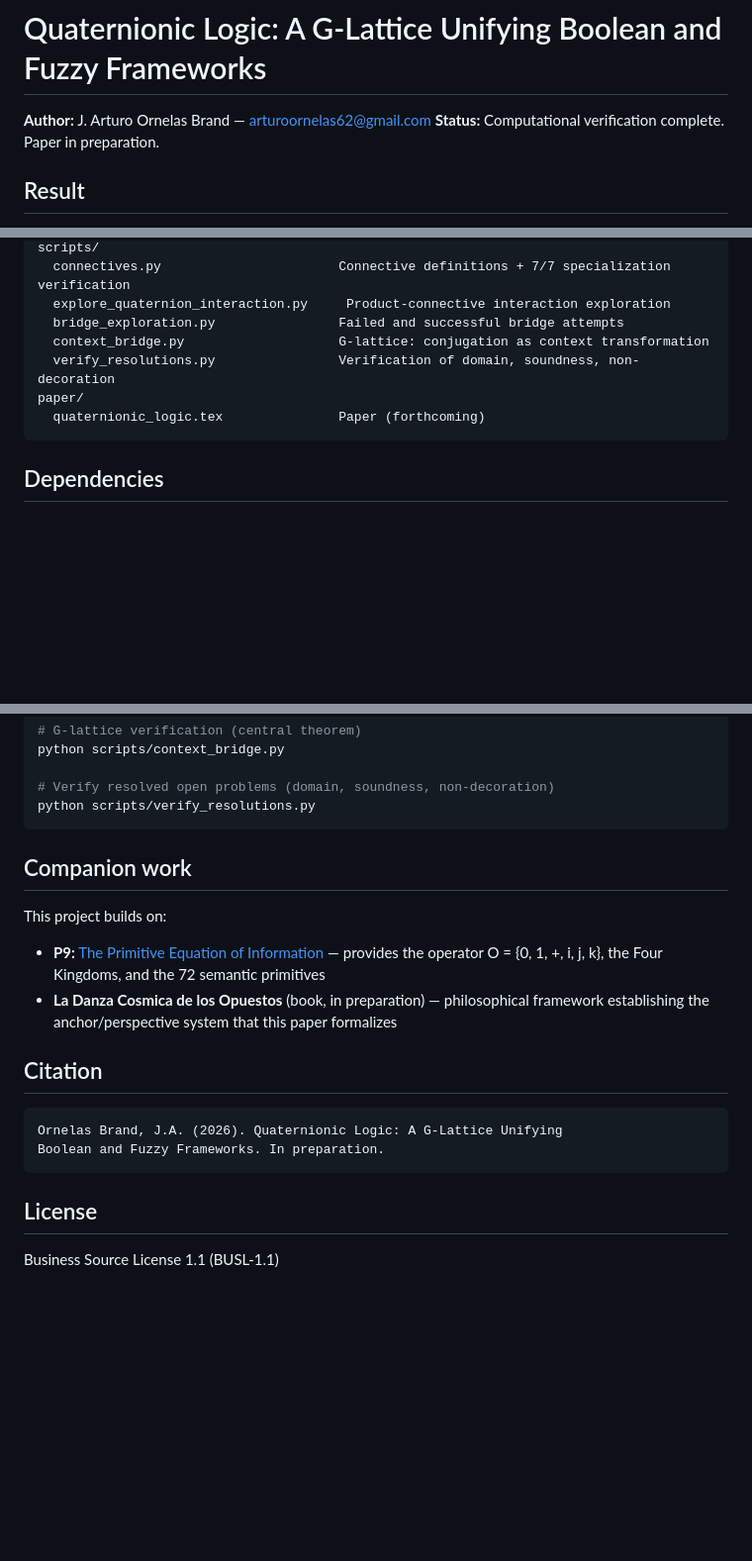
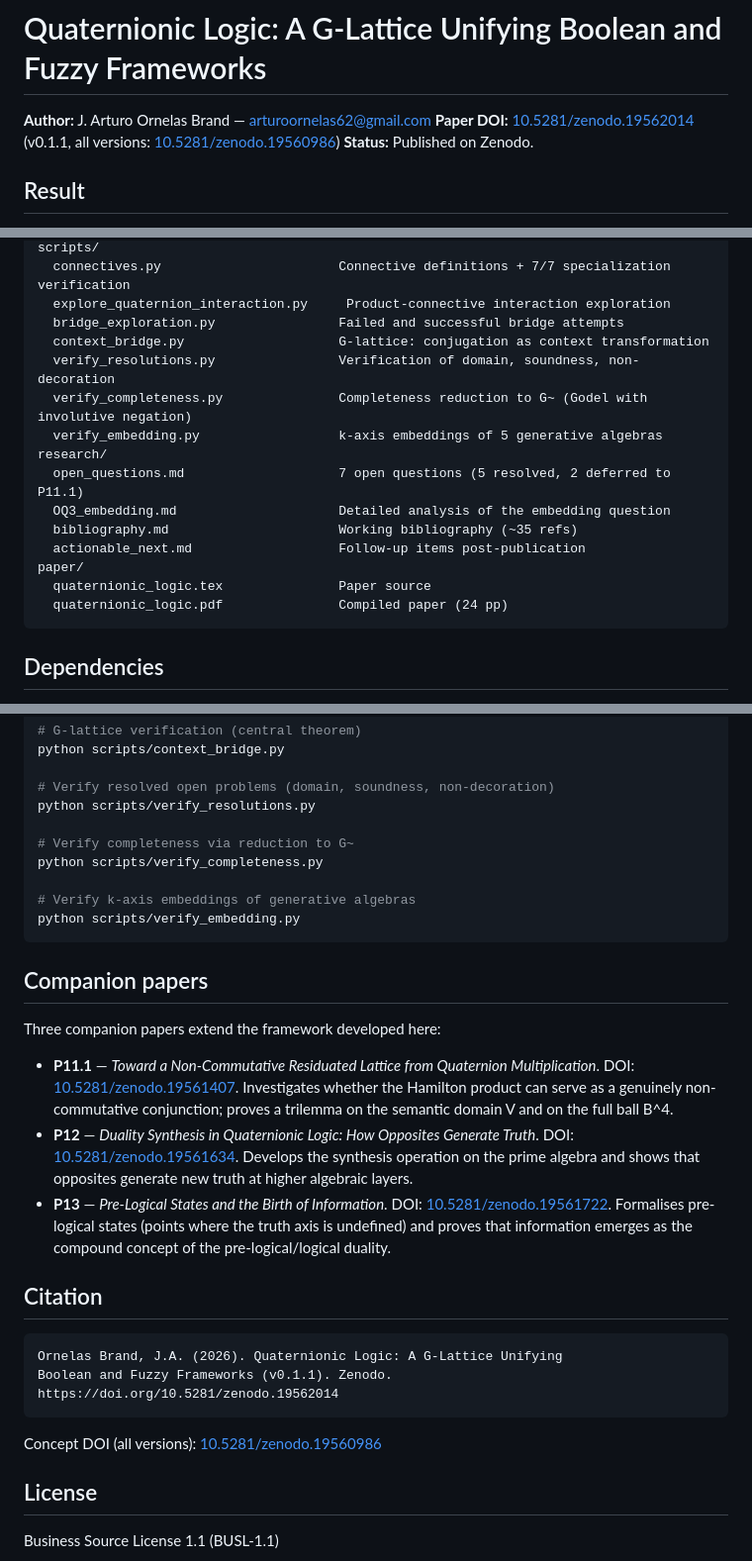
Before and after one commit to arturoornelasb/quaternionic-logic-paper, a Markdown page: README.md, 3 parts joined by grey strips. Shown at 99% size. Rendered like a GitHub page; blank space fills up the shorter version.

Commit message:
Update README and RESULTS with published Zenodo DOIs
- Paper DOI (v0.1.1) and concept DOI added to header
- Status updated from "in preparation" to "Published on Zenodo"
- Scripts list completed (verify_completeness, verify_embedding)
- research/ directory documented
- Companion papers section replaces P9 reference with P11.1/P12/P13 (with DOIs)
- Citation block updated with v0.1.1 Zenodo reference

Co-Authored-By: Claude Opus 4.6 <noreply@anthropic.com>

````diff
--- a/README.md
+++ b/README.md
@@ -1,7 +1,8 @@
 # Quaternionic Logic: A G-Lattice Unifying Boolean and Fuzzy Frameworks
 
 **Author:** J. Arturo Ornelas Brand — arturoornelas62@gmail.com
-**Status:** Computational verification complete. Paper in preparation.
+**Paper DOI:** [10.5281/zenodo.19562014](https://doi.org/10.5281/zenodo.19562014) (v0.1.1, all versions: [10.5281/zenodo.19560986](https://doi.org/10.5281/zenodo.19560986))
+**Status:** Published on Zenodo.
 
 ## Result
 
@@ -39,8 +40,16 @@ scripts/
   bridge_exploration.py                Failed and successful bridge attempts
   context_bridge.py                    G-lattice: conjugation as context transformation
   verify_resolutions.py                Verification of domain, soundness, non-decoration
+  verify_completeness.py               Completeness reduction to G~ (Godel with involutive negation)
+  verify_embedding.py                  k-axis embeddings of 5 generative algebras
+research/
+  open_questions.md                    7 open questions (5 resolved, 2 deferred to P11.1)
+  OQ3_embedding.md                     Detailed analysis of the embedding question
+  bibliography.md                      Working bibliography (~35 refs)
+  actionable_next.md                   Follow-up items post-publication
 paper/
-  quaternionic_logic.tex               Paper (forthcoming)
+  quaternionic_logic.tex               Paper source
+  quaternionic_logic.pdf               Compiled paper (24 pp)
 ```
 
 ## Dependencies
@@ -65,21 +74,31 @@ python scripts/context_bridge.py
 
 # Verify resolved open problems (domain, soundness, non-decoration)
 python scripts/verify_resolutions.py
+
+# Verify completeness via reduction to G~
+python scripts/verify_completeness.py
+
+# Verify k-axis embeddings of generative algebras
+python scripts/verify_embedding.py
 ```
 
-## Companion work
+## Companion papers
 
-This project builds on:
+Three companion papers extend the framework developed here:
 
-- **P9:** [The Primitive Equation of Information](../primitive-equation-paper/) — provides the operator O = {0, 1, +, i, j, k}, the Four Kingdoms, and the 72 semantic primitives
-- **La Danza Cosmica de los Opuestos** (book, in preparation) — philosophical framework establishing the anchor/perspective system that this paper formalizes
+- **P11.1** — *Toward a Non-Commutative Residuated Lattice from Quaternion Multiplication*. DOI: [10.5281/zenodo.19561407](https://doi.org/10.5281/zenodo.19561407). Investigates whether the Hamilton product can serve as a genuinely non-commutative conjunction; proves a trilemma on the semantic domain V and on the full ball B^4.
+- **P12** — *Duality Synthesis in Quaternionic Logic: How Opposites Generate Truth*. DOI: [10.5281/zenodo.19561634](https://doi.org/10.5281/zenodo.19561634). Develops the synthesis operation on the prime algebra and shows that opposites generate new truth at higher algebraic layers.
+- **P13** — *Pre-Logical States and the Birth of Information*. DOI: [10.5281/zenodo.19561722](https://doi.org/10.5281/zenodo.19561722). Formalises pre-logical states (points where the truth axis is undefined) and proves that information emerges as the compound concept of the pre-logical/logical duality.
 
 ## Citation
 
 ```
 Ornelas Brand, J.A. (2026). Quaternionic Logic: A G-Lattice Unifying
-Boolean and Fuzzy Frameworks. In preparation.
+Boolean and Fuzzy Frameworks (v0.1.1). Zenodo.
+https://doi.org/10.5281/zenodo.19562014
 ```
+
+Concept DOI (all versions): [10.5281/zenodo.19560986](https://doi.org/10.5281/zenodo.19560986)
 
 ## License
 
````
Also changed, not shown: RESULTS.md (+1 -1 lines).
